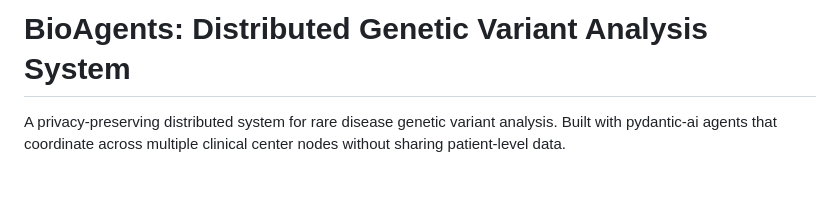
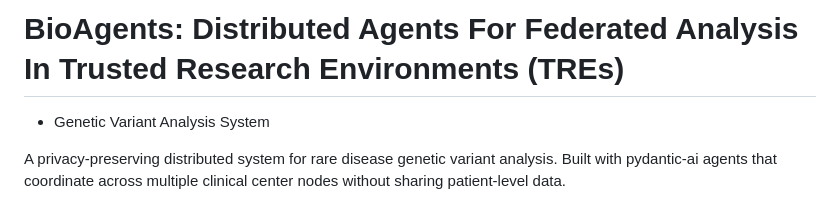
Before and after one commit to BioIT-CEITEC/distributed_agents, a Markdown page: README.md, the part around the change. Rendered like a GitHub page; blank space fills up the shorter version.

```diff
--- a/README.md
+++ b/README.md
@@ -1,4 +1,5 @@
-# BioAgents: Distributed Genetic Variant Analysis System
+# BioAgents: Distributed Agents For Federated Analysis In Trusted Research Environments (TREs)
+ - Genetic Variant Analysis System
 
 A privacy-preserving distributed system for rare disease genetic variant analysis. Built with pydantic-ai agents that coordinate across multiple clinical center nodes without sharing patient-level data.
 
```
